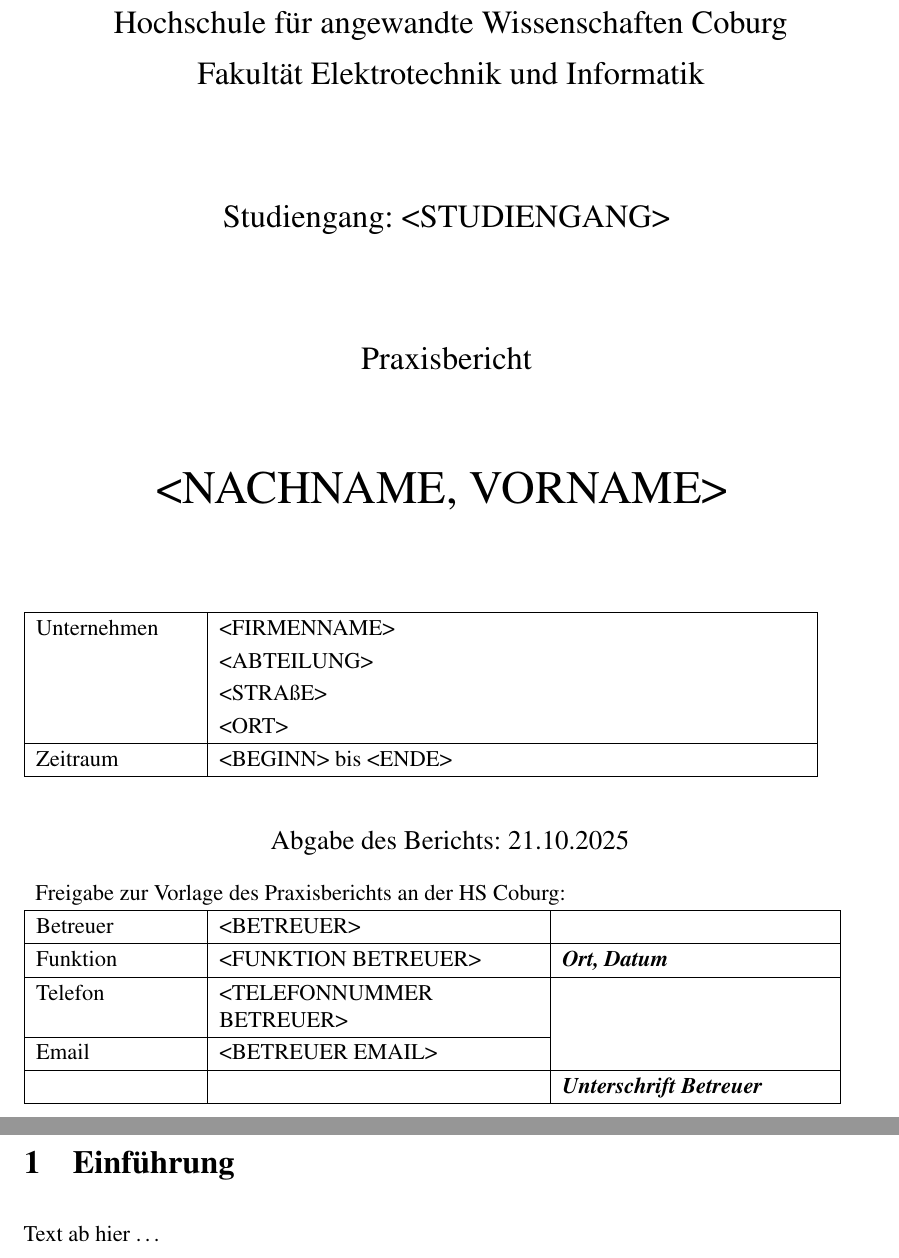
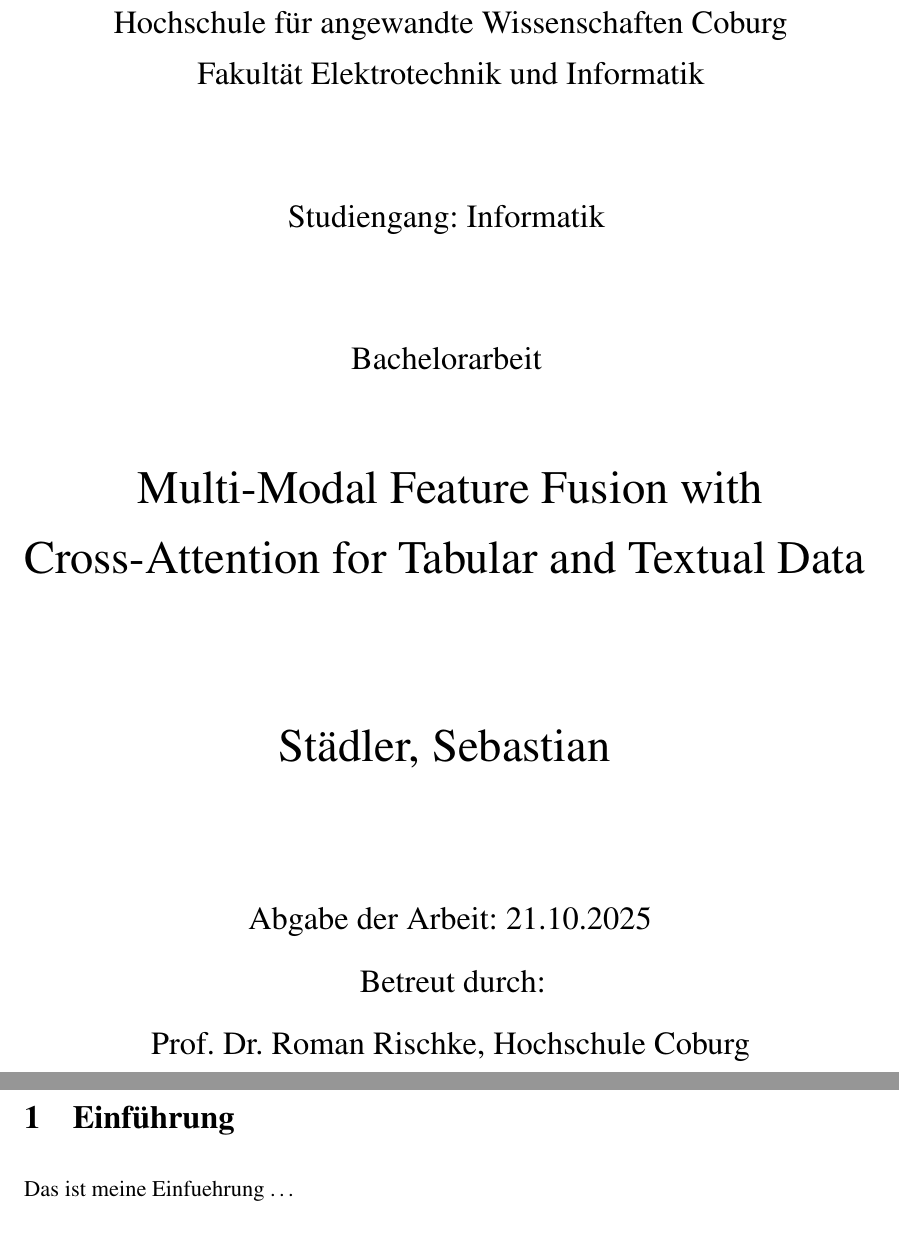
Before and after one commit to seb1ast8ian0/bachelor-thesis, a LaTeX document (Arbeit.tex, which reads Sektionen/Einfuehrung.tex): two parts of pages 1 and 5 of 7, joined at a grey line, cut so that both start at the same text. Compiled offline with pdfLaTeX.

Commit message:
add initial information about bachelor thesis add update vscode settings

```diff
--- a/Arbeit.tex
+++ b/Arbeit.tex
@@ -1,33 +1,33 @@
 \documentclass[a4paper,12pt]{article}
 \input{framework/Setup}
 
-\def\Titel{Vorlage für verschiedene Dokumente der HS Coburg}
-\def\Dozent{<DOZENT>}
+\def\Titel{Multi-Modal Feature Fusion with Cross-Attention for Tabular and Textual Data}
+\def\Dozent{Prof. Dr. Roman Rischke}
 
 % Infos zum Autor
-\def\Autorenname{<NACHNAME, VORNAME>}
-\def\Geburtsdatum{<GEBURTSDATUM>}
-\def\Matrikelnummer{<MATRIKELNUMMER>}
-\def\Studiengang{<STUDIENGANG>}
+\def\Autorenname{Städler, Sebastian}
+\def\Geburtsdatum{19.03.2002}
+\def\Matrikelnummer{00383022}
+\def\Studiengang{Informatik}
 
 % Infos zum Unternehmen
-\def\Unternehmen{<FIRMENNAME>}
-\def\Abteilung{<ABTEILUNG>}
-\def\Strasse{<STRAßE>}
-\def\Ort{<ORT>}
+\def\Unternehmen{HUK-COBURG}
+\def\Abteilung{Data Analytics}
+\def\Strasse{Bahnhofsplatz}
+\def\Ort{96450 Coburg}
 
 % Infos zum Betreuer
-\def\Betreuer{<BETREUER>}
-\def\Funktion{<FUNKTION BETREUER>}
-\def\Telefon{<TELEFONNUMMER BETREUER>}
-\def\Email{<BETREUER EMAIL>}
+\def\Betreuer{Stefan Frisch}
+\def\Funktion{Data Scientist}
+\def\Telefon{09561 96-16814}
+\def\Email{Stefan.Frisch@huk-coburg.de}
 
 % Daten
-\def\Beginn{<BEGINN>}
-\def\Ende{<ENDE>}
+\def\Beginn{17.10.2025}
+\def\Ende{17.03.2026}
 \def\Abgabe{\today}
 
-\begin{HSCDocument}[preset=Praxisbericht]
+\begin{HSCDocument}[preset=Bachelorarbeit]
 
   \include{Sektionen/Einfuehrung}
 
--- a/Sektionen/Einfuehrung.tex
+++ b/Sektionen/Einfuehrung.tex
@@ -1,3 +1,3 @@
 \section{Einführung}
 
-Text ab hier \ldots
+Das ist meine Einfuehrung \ldots
```
Also changed, not shown: Arbeit.pdf.
